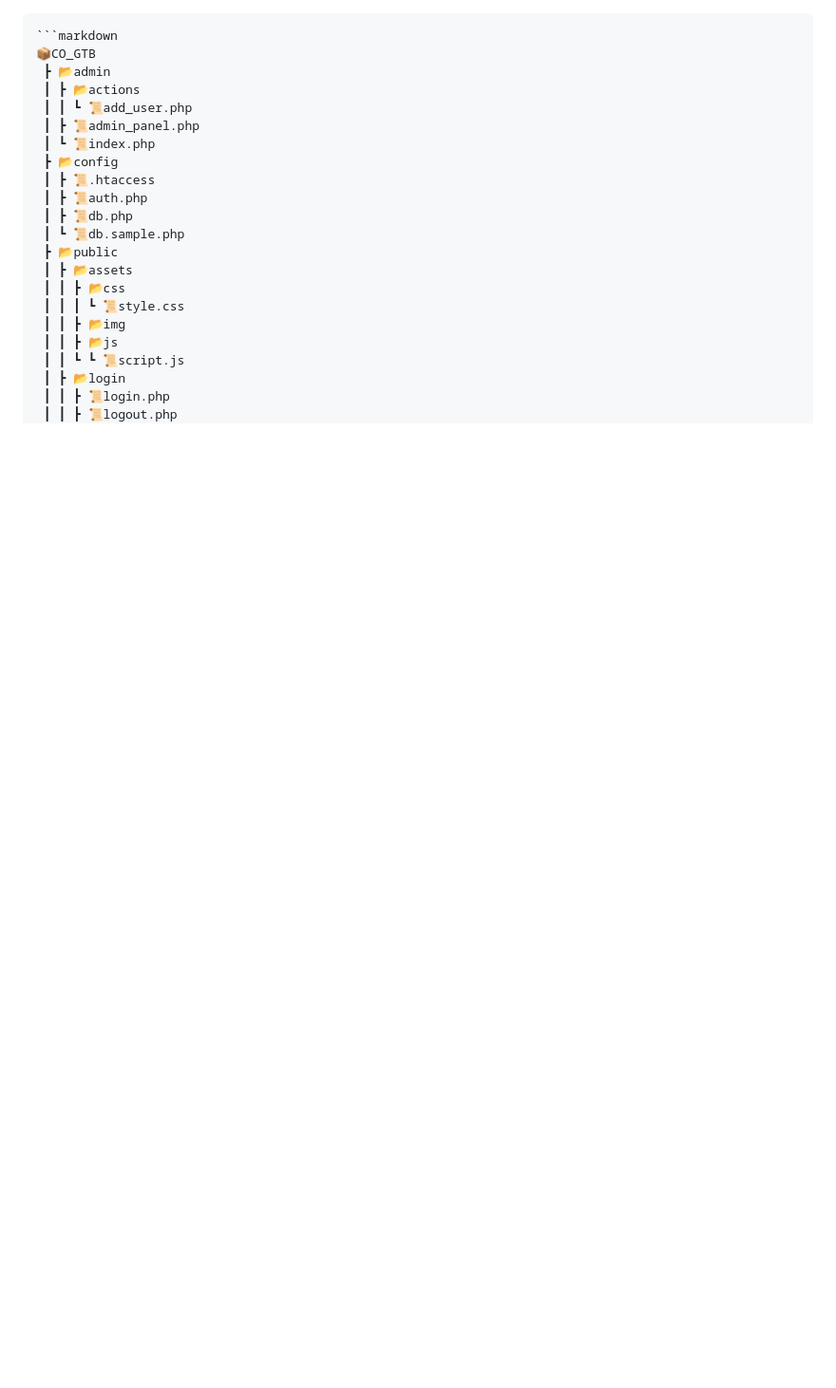
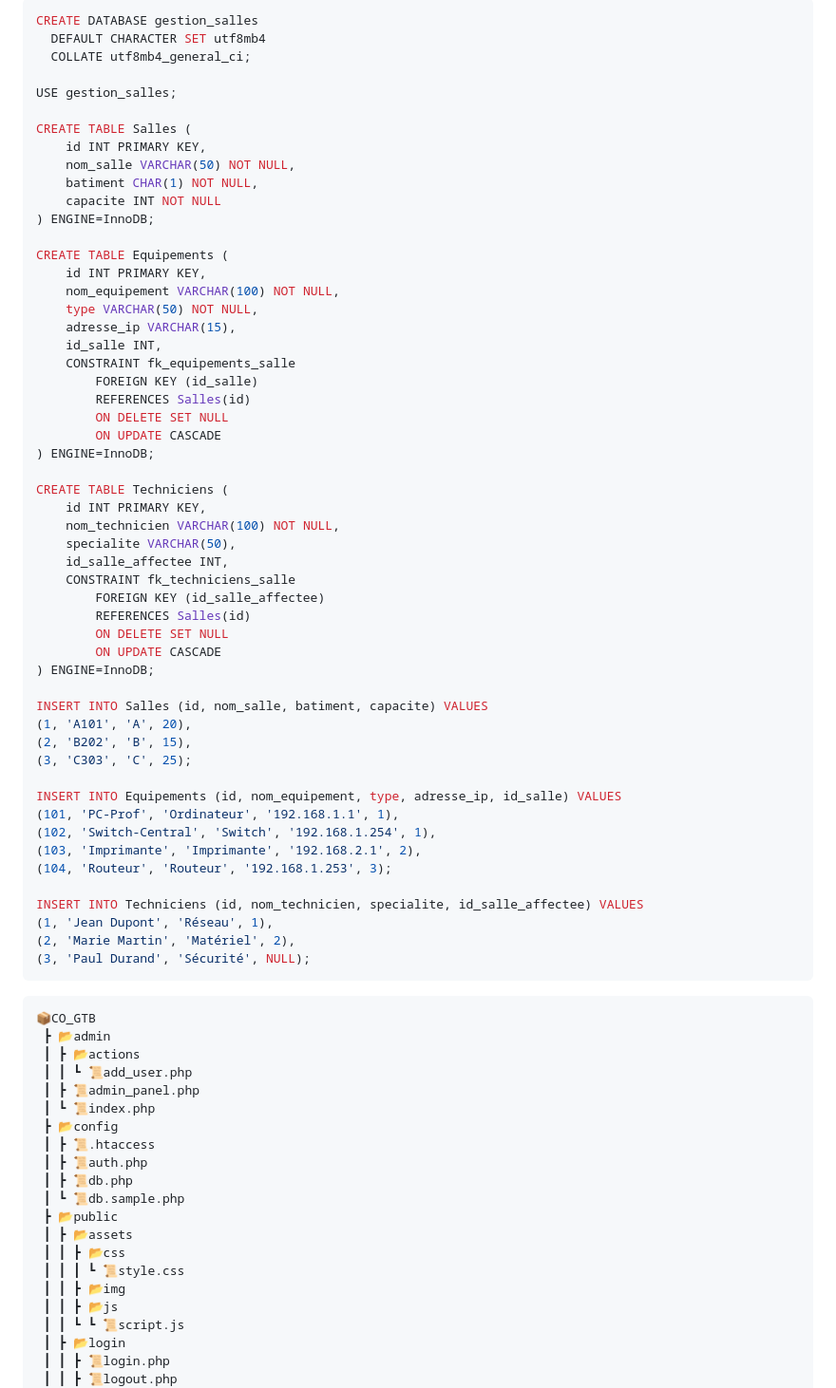
Before and after one commit to boudjelaba/CIEL2, a Markdown page: README.md, the part around the change. Shown at 95% size. Rendered like a GitHub page; blank space fills up the shorter version.

Commit message:
Update README with SQL database schema and data
Added SQL commands for database setup and sample data.

````diff
--- a/README.md
+++ b/README.md
@@ -1,4 +1,61 @@
+
+```sql
+CREATE DATABASE gestion_salles
+  DEFAULT CHARACTER SET utf8mb4
+  COLLATE utf8mb4_general_ci;
+
+USE gestion_salles;
+
+CREATE TABLE Salles (
+    id INT PRIMARY KEY,
+    nom_salle VARCHAR(50) NOT NULL,
+    batiment CHAR(1) NOT NULL,
+    capacite INT NOT NULL
+) ENGINE=InnoDB;
+
+CREATE TABLE Equipements (
+    id INT PRIMARY KEY,
+    nom_equipement VARCHAR(100) NOT NULL,
+    type VARCHAR(50) NOT NULL,
+    adresse_ip VARCHAR(15),
+    id_salle INT,
+    CONSTRAINT fk_equipements_salle
+        FOREIGN KEY (id_salle)
+        REFERENCES Salles(id)
+        ON DELETE SET NULL
+        ON UPDATE CASCADE
+) ENGINE=InnoDB;
+
+CREATE TABLE Techniciens (
+    id INT PRIMARY KEY,
+    nom_technicien VARCHAR(100) NOT NULL,
+    specialite VARCHAR(50),
+    id_salle_affectee INT,
+    CONSTRAINT fk_techniciens_salle
+        FOREIGN KEY (id_salle_affectee)
+        REFERENCES Salles(id)
+        ON DELETE SET NULL
+        ON UPDATE CASCADE
+) ENGINE=InnoDB;
+
+INSERT INTO Salles (id, nom_salle, batiment, capacite) VALUES
+(1, 'A101', 'A', 20),
+(2, 'B202', 'B', 15),
+(3, 'C303', 'C', 25);
+
+INSERT INTO Equipements (id, nom_equipement, type, adresse_ip, id_salle) VALUES
+(101, 'PC-Prof', 'Ordinateur', '192.168.1.1', 1),
+(102, 'Switch-Central', 'Switch', '192.168.1.254', 1),
+(103, 'Imprimante', 'Imprimante', '192.168.2.1', 2),
+(104, 'Routeur', 'Routeur', '192.168.1.253', 3);
+
+INSERT INTO Techniciens (id, nom_technicien, specialite, id_salle_affectee) VALUES
+(1, 'Jean Dupont', 'Réseau', 1),
+(2, 'Marie Martin', 'Matériel', 2),
+(3, 'Paul Durand', 'Sécurité', NULL);
 ```
+
+
 ```markdown
 📦CO_GTB
  ┣ 📂admin
````
